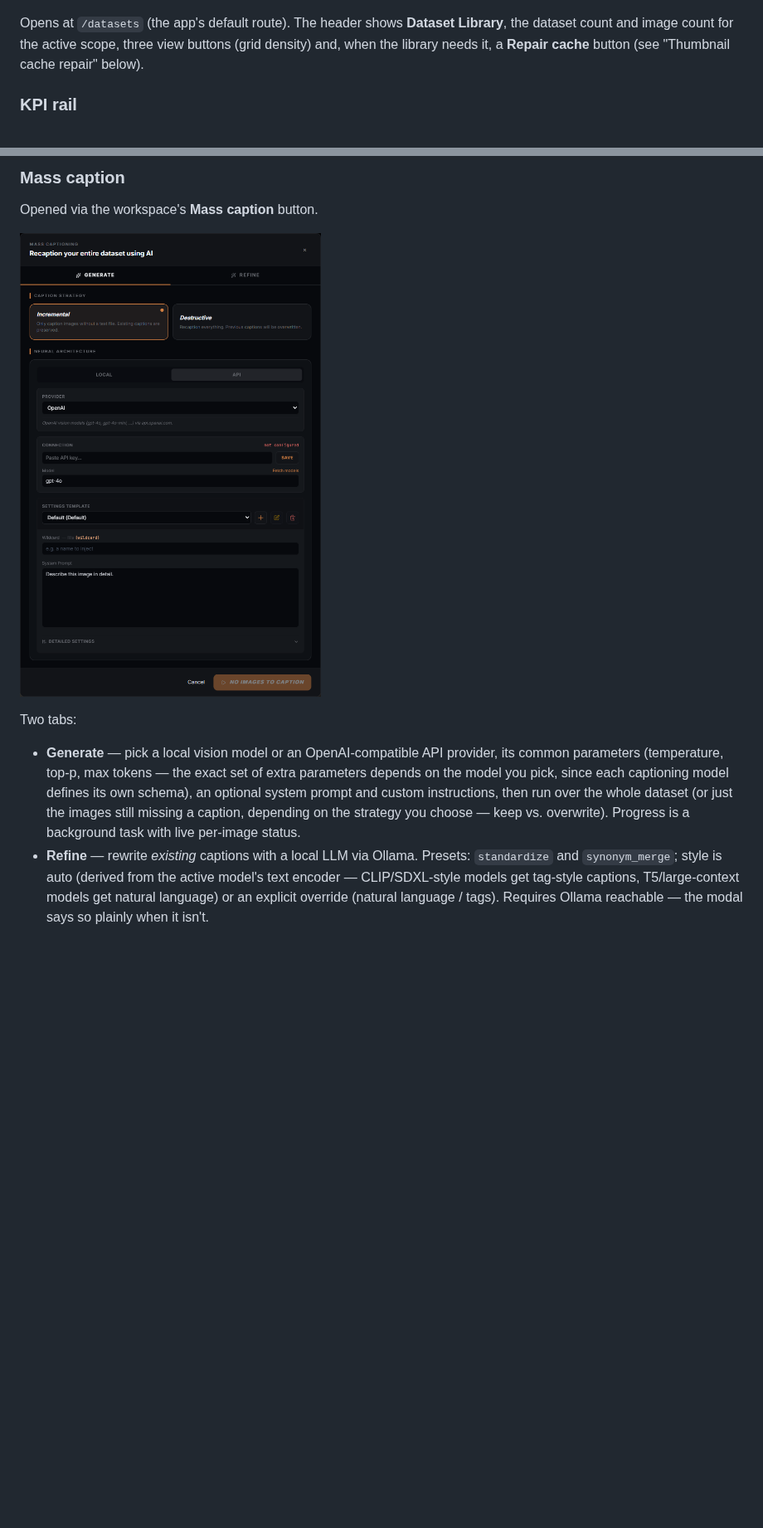
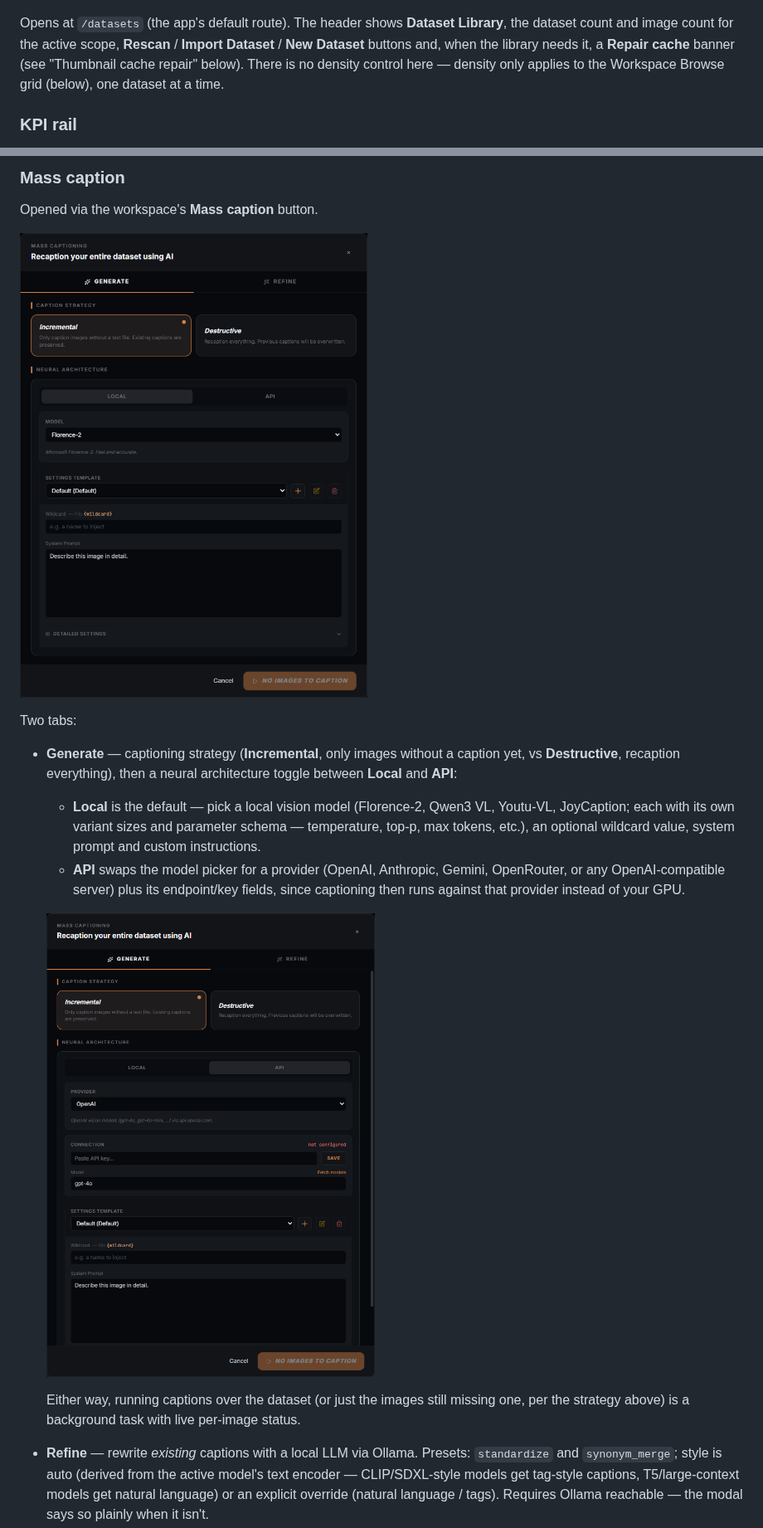
Before and after one commit to master-merlin/mrln-arcane-tuner, a Markdown page: documentation/datasets-guide.md, 2 parts joined by grey strips. Shown at 83% size. Drawn GitHub-style; pictures changed too: documentation/images/mass-caption-modal-api.png (added), documentation/images/mass-caption-modal.png; blank space fills up the shorter version.

```diff
--- a/documentation/datasets-guide.md
+++ b/documentation/datasets-guide.md
@@ -35,9 +35,11 @@ that guard anything permanent.
 ![Dataset Library — KPI rail, search/filter bar and the dataset grid](images/datasets-library-overview.png)
 
 Opens at `/datasets` (the app's default route). The header shows **Dataset
-Library**, the dataset count and image count for the active scope, three view
-buttons (grid density) and, when the library needs it, a **Repair cache**
-button (see "Thumbnail cache repair" below).
+Library**, the dataset count and image count for the active scope, **Rescan**
+/ **Import Dataset** / **New Dataset** buttons and, when the library needs it,
+a **Repair cache** banner (see "Thumbnail cache repair" below). There is no
+density control here — density only applies to the Workspace Browse grid
+(below), one dataset at a time.
 
 ### KPI rail
 
@@ -308,13 +320,23 @@ Opened via the workspace's **Mass caption** button.
 
 Two tabs:
 
-- **Generate** — pick a local vision model or an OpenAI-compatible API
-  provider, its common parameters (temperature, top-p, max tokens — the exact
-  set of extra parameters depends on the model you pick, since each captioning
-  model defines its own schema), an optional system prompt and custom
-  instructions, then run over the whole dataset (or just the images still
-  missing a caption, depending on the strategy you choose — keep vs.
-  overwrite). Progress is a background task with live per-image status.
+- **Generate** — captioning strategy (**Incremental**, only images without a
+  caption yet, vs **Destructive**, recaption everything), then a neural
+  architecture toggle between **Local** and **API**:
+  - **Local** is the default — pick a local vision model (Florence-2, Qwen3
+    VL, Youtu-VL, JoyCaption; each with its own variant sizes and parameter
+    schema — temperature, top-p, max tokens, etc.), an optional wildcard
+    value, system prompt and custom instructions.
+  - **API** swaps the model picker for a provider (OpenAI, Anthropic, Gemini,
+    OpenRouter, or any OpenAI-compatible server) plus its endpoint/key
+    fields, since captioning then runs against that provider instead of your
+    GPU.
+
+  ![Mass caption modal — Generate tab, API neural architecture](images/mass-caption-modal-api.png)
+
+  Either way, running captions over the dataset (or just the images still
+  missing one, per the strategy above) is a background task with live
+  per-image status.
 - **Refine** — rewrite *existing* captions with a local LLM via Ollama.
   Presets: `standardize` and `synonym_merge`; style is auto (derived from the
   active model's text encoder — CLIP/SDXL-style models get tag-style
```
Also changed, not shown: other parts of documentation/datasets-guide.md (+34 -4 lines).
